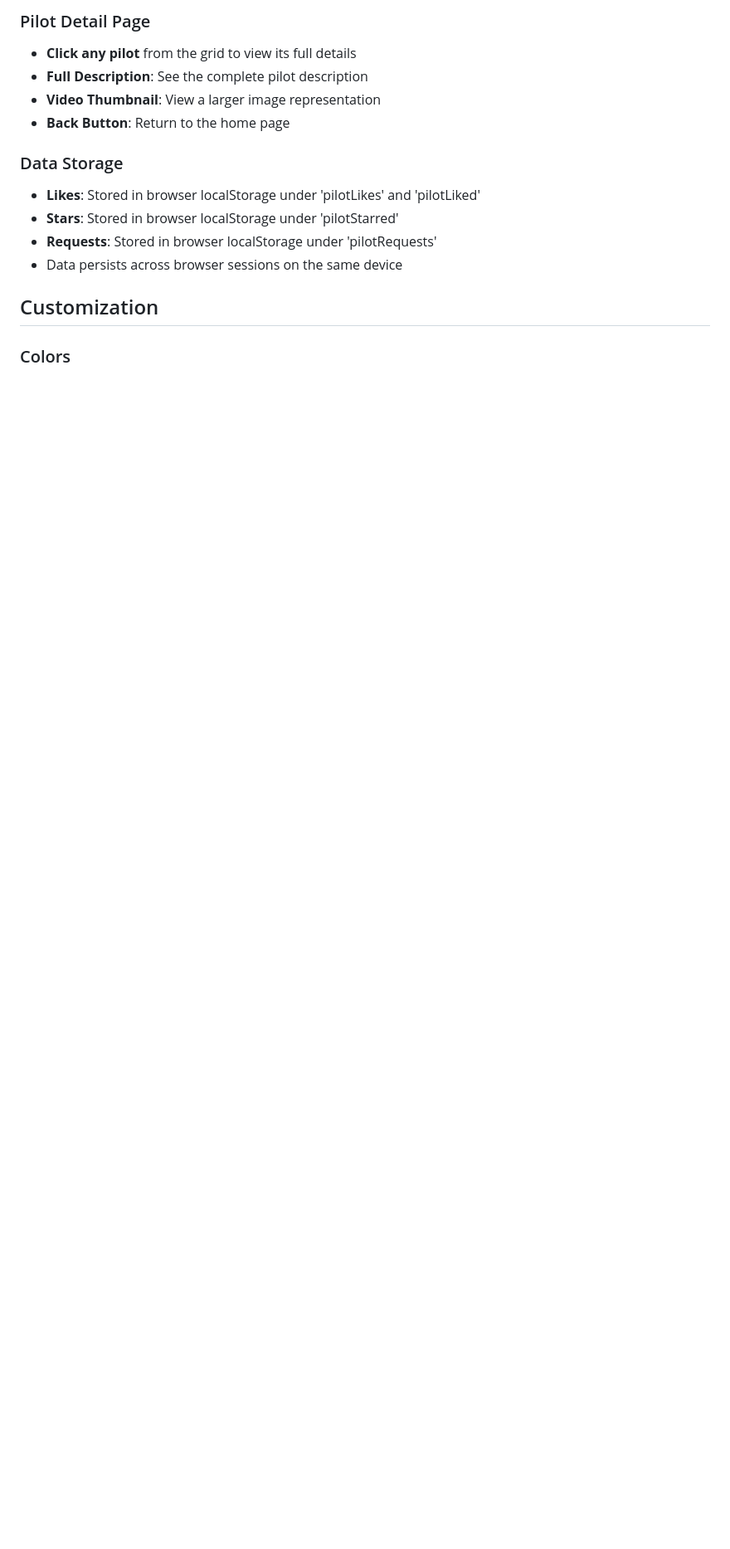
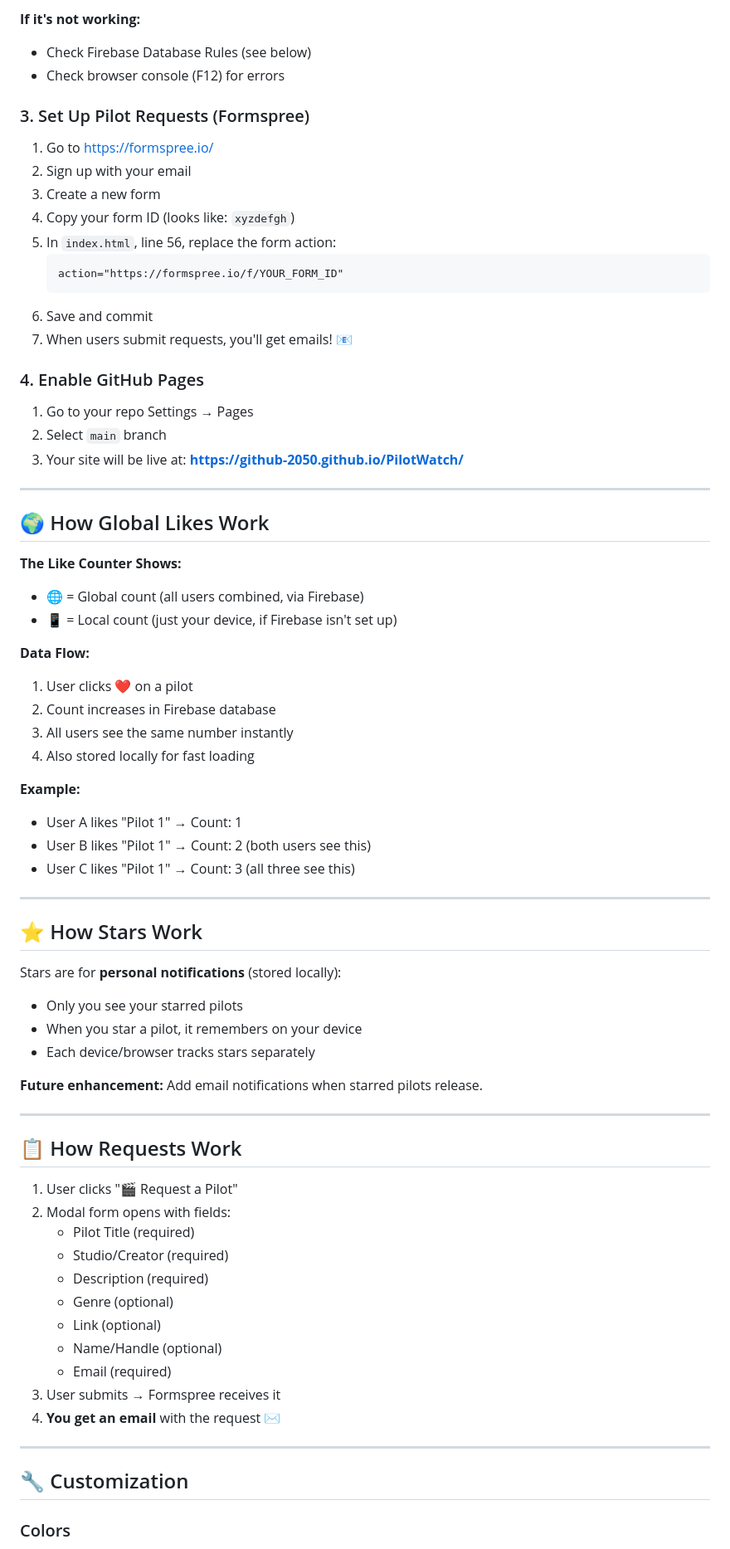
Before and after one commit to Github-2050/PilotWatch, a Markdown page: README.md, the part around one of its changes. Shown at 83% size. GitHub-like rendering; blank space fills up the shorter version.

````diff
--- a/README.md
+++ b/README.md
@@ -72,16 +46,75 @@ An interactive web application for showcasing animated pilots with a like counte
 
-### Pilot Detail Page
-- **Click any pilot** from the grid to view its full details
-- **Full Description**: See the complete pilot description
-- **Video Thumbnail**: View a larger image representation
-- **Back Button**: Return to the home page
+**If it's not working:**
+- Check Firebase Database Rules (see below)
+- Check browser console (F12) for errors
 
-### Data Storage
-- **Likes**: Stored in browser localStorage under 'pilotLikes' and 'pilotLiked'
-- **Stars**: Stored in browser localStorage under 'pilotStarred'
-- **Requests**: Stored in browser localStorage under 'pilotRequests'
-- Data persists across browser sessions on the same device
+### 3. Set Up Pilot Requests (Formspree)
 
-## Customization
+1. Go to https://formspree.io/
+2. Sign up with your email
+3. Create a new form
+4. Copy your form ID (looks like: `xyzdefgh`)
+5. In `index.html`, line 56, replace the form action:
+   ```html
+   action="https://formspree.io/f/YOUR_FORM_ID"
+   ```
+6. Save and commit
+7. When users submit requests, you'll get emails! 📧
+
+### 4. Enable GitHub Pages
+
+1. Go to your repo Settings → Pages
+2. Select `main` branch
+3. Your site will be live at: **https://github-2050.github.io/PilotWatch/**
+
+---
+
+## 🌍 How Global Likes Work
+
+**The Like Counter Shows:**
+- 🌐 = Global count (all users combined, via Firebase)
+- 📱 = Local count (just your device, if Firebase isn't set up)
+
+**Data Flow:**
+1. User clicks ❤️ on a pilot
+2. Count increases in Firebase database
+3. All users see the same number instantly
+4. Also stored locally for fast loading
+
+**Example:**
+- User A likes "Pilot 1" → Count: 1
+- User B likes "Pilot 1" → Count: 2 (both users see this)
+- User C likes "Pilot 1" → Count: 3 (all three see this)
+
+---
+
+## ⭐ How Stars Work
+
+Stars are for **personal notifications** (stored locally):
+- Only you see your starred pilots
+- When you star a pilot, it remembers on your device
+- Each device/browser tracks stars separately
+
+**Future enhancement:** Add email notifications when starred pilots release.
+
+---
+
+## 📋 How Requests Work
+
+1. User clicks "🎬 Request a Pilot"
+2. Modal form opens with fields:
+   - Pilot Title (required)
+   - Studio/Creator (required)
+   - Description (required)
+   - Genre (optional)
+   - Link (optional)
+   - Name/Handle (optional)
+   - Email (required)
+3. User submits → Formspree receives it
+4. **You get an email** with the request ✉️
+
+---
+
+## 🔧 Customization
 
 ### Colors
````
Also changed, not shown: other parts of README.md (+107 -82 lines).
